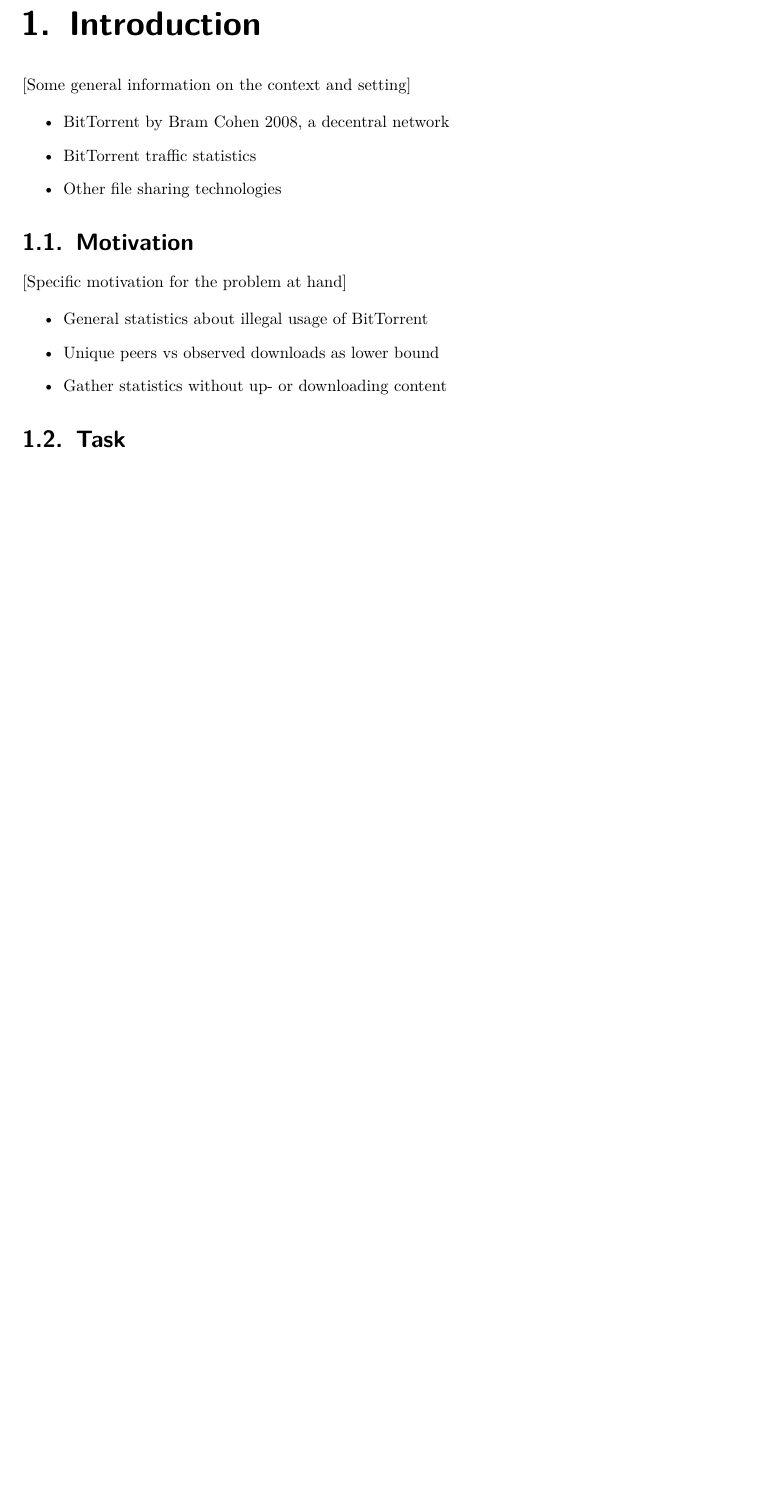
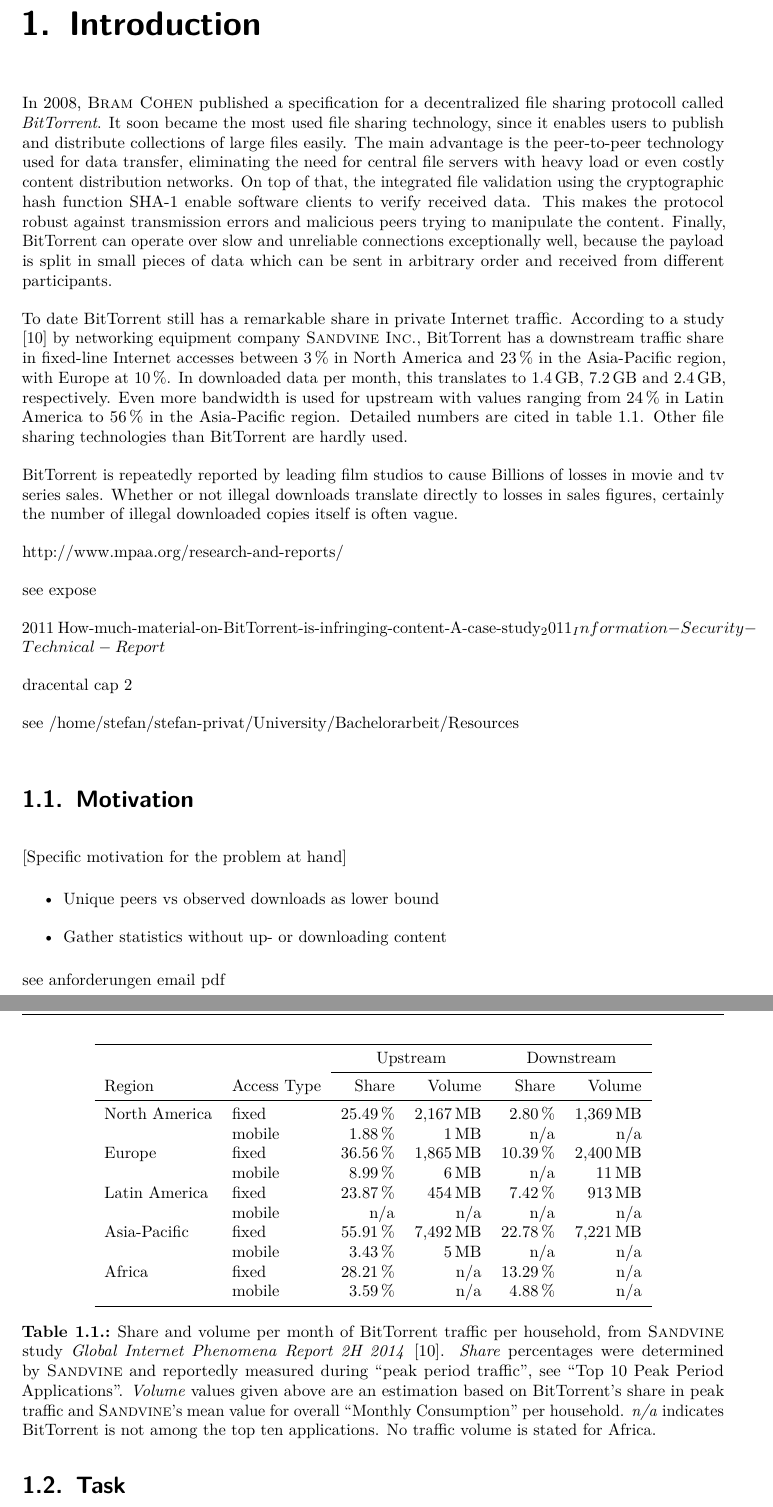
Before and after one commit to stefs/bittorrent-analyzer, a LaTeX thesis (thesis/thesis.tex): part of page 13 of 34 before the commit and two parts of pages 13 and 14 of 36 after it, the two joined at a grey line, cut so that both start at the same text, the shorter picture padded with empty space. Compiled offline with pdfLaTeX.

Commit message:
introduction

```diff
--- a/thesis/thesis.tex
+++ b/thesis/thesis.tex
@@ -1,10 +1,10 @@
-\documentclass[10pt, a4paper, twoside, headsepline]{scrbook}
+\documentclass[10pt, a4paper, twoside, halfparskip, headsepline]{scrbook}
 \usepackage[T1]{fontenc} % Umlaute
 \usepackage[utf8]{inputenc} % Textcodierung
 \usepackage[english]{babel} % Silbentrennung
 %\usepackage{marvosym, amsmath, amssymb} % Symbole, Formeln, amssymb > mathdesign
 \usepackage{lmodern, microtype} % enhanced CM, mikrotypograﬁsche Feinheiten
-\usepackage[vmargin=3.5cm,hmargin=3cm]{geometry}
+\usepackage[vmargin=3.4cm,hmargin=3cm]{geometry}
 %\usepackage{graphicx} % Grafiken
 %\usepackage{listings} % Quelltext
 \usepackage[hidelinks]{hyperref} % Hyperlinks
@@ -21,7 +21,7 @@
 \addbibresource{thesis.bib}
 
 \usepackage{caption}
-\captionsetup{labelfont=bf}
+\captionsetup{labelfont=bf,format=plain}
 
 \usepackage[firstpage]{draftwatermark} % [final]
 \SetWatermarkLightness{0.9}
@@ -140,24 +140,84 @@ Zusammenfassung auf Englisch
 \listoftables
 %%%%%%%%%%%%%%%%%%%%%%%%%%%%%%%%%%%%%%%%%%%%%%%%%%%%%%%%%%%%%%%%%%%%%%%%%%%%%%%%%%
 
+% Some general information on the context and setting
+\chapter{Introduction}
+\pagestyle{headings}
 \pagenumbering{arabic}
-\chapter{Introduction}
-[Some general information on the context and setting]
+\begin{table}
+\centering
+\begin{tabular}{llrrrr}
+\toprule
+& & \multicolumn{2}{c}{Upstream} & \multicolumn{2}{c}{Downstream} \\
+\cmidrule{3-6}
+Region & Access Type & Share & Volume & Share & Volume \\
+\midrule
+North America & fixed  & \numprint[\%]{25.49} & \numprint[MB]{2167} & \numprint[\%]{2.80} & \numprint[MB]{1369} \\
+              & mobile & \numprint[\%]{1.88} & \numprint[MB]{1} & n/a & n/a \\
+Europe        & fixed  & \numprint[\%]{36.56} & \numprint[MB]{1865} & \numprint[\%]{10.39} & \numprint[MB]{2400} \\
+              & mobile & \numprint[\%]{8.99} & \numprint[MB]{6} & n/a & \numprint[MB]{11} \\
+Latin America & fixed  & \numprint[\%]{23.87} & \numprint[MB]{454} & \numprint[\%]{7.42} & \numprint[MB]{913} \\
+              & mobile & n/a & n/a & n/a & n/a \\
+Asia-Pacific  & fixed  & \numprint[\%]{55.91} & \numprint[MB]{7492} & \numprint[\%]{22.78} & \numprint[MB]{7221} \\
+              & mobile & \numprint[\%]{3.43} & \numprint[MB]{5} & n/a & n/a \\
+Africa        & fixed  & \numprint[\%]{28.21} & n/a & \numprint[\%]{13.29} & n/a \\
+              & mobile & \numprint[\%]{3.59} & n/a & \numprint[\%]{4.88} & n/a \\
+\bottomrule
+\end{tabular}
+\caption[BitTorrent traffic per household, from \textsc{Sandvine}]{Share and volume per month of BitTorrent traffic per household, from \textsc{Sandvine} study \emph{Global Internet Phenomena Report 2H 2014} \cite{sandvine2014}. \emph{Share} percentages were determined by \textsc{Sandvine} and reportedly measured during ``peak period traffic'', see ``Top 10 Peak Period Applications''. \emph{Volume} values given above are an estimation based on BitTorrent's share in peak traffic and \textsc{Sandvine}'s mean value for overall ``Monthly Consumption'' per household. \emph{n/a} indicates BitTorrent is not among the top ten applications. No traffic volume is stated for Africa.}
+\label{traffic}
+\end{table}
 
-\begin{itemize}
-  \item BitTorrent by Bram Cohen 2008, a decentral network
-  \item BitTorrent traffic statistics
-  \item Other file sharing technologies
-\end{itemize}
+% BitTorrent by Cohen, a decentralized network
+In 2008, \textsc{Bram Cohen} published a specification for a decentralized file sharing protocoll called \emph{BitTorrent}. It soon became the most used file sharing technology, since it enables users to publish and distribute collections of large files easily. The main advantage is the peer-to-peer technology used for data transfer, eliminating the need for central file servers with heavy load or even costly content distribution networks. On top of that, the integrated file validation using the cryptographic hash function SHA-1 enable software clients to verify received data. This makes the protocol robust against transmission errors and malicious peers trying to manipulate the content. Finally, BitTorrent can operate over slow and unreliable connections exceptionally well, because the payload is split in small pieces of data which can be sent in arbitrary order and received from different participants.
+
+% BitTorrent traffic statistics, other file sharing technologies
+To date BitTorrent still has a remarkable share in private Internet traffic. According to a study \cite{sandvine2014} by networking equipment company \textsc{Sandvine Inc.}, BitTorrent has a downstream traffic share in fixed-line Internet accesses between \numprint[\%]{3} in North America and \numprint[\%]{23} in the Asia-Pacific region, with Europe at \numprint[\%]{10}. In downloaded data per month, this translates to \numprint[GB]{1.4}, \numprint[GB]{7.2} and \numprint[GB]{2.4}, respectively. Even more bandwidth is used for upstream with values ranging from \numprint[\%]{24} in Latin America to \numprint[\%]{56} in the Asia-Pacific region. Detailed numbers are cited in table \ref{traffic}. Other file sharing technologies than BitTorrent are hardly used.
+
+% Numbers about illegal usage of BitTorrent
+BitTorrent is repeatedly reported by leading film studios to cause Billions of losses in movie and tv series sales. Whether or not illegal downloads translate directly to losses in sales figures, certainly the number of illegal downloaded copies itself is often vague.
+
+http://www.mpaa.org/research-and-reports/
+
+see expose
+
+2011 How-much-material-on-BitTorrent-is-infringing-content-A-case-study_2011_Information-Security-Technical-Report
+
+dracental cap 2
+
+see /home/stefan/stefan-privat/University/Bachelorarbeit/Resources
+
+
+
+
+
+
+
+
+
+
+
+
+
+
+
+
+
+
+
 
 \section{Motivation}
 [Specific motivation for the problem at hand]
 
 \begin{itemize}
-  \item General statistics about illegal usage of BitTorrent
   \item Unique peers vs observed downloads as lower bound
   \item Gather statistics without up- or downloading content
 \end{itemize}
+
+see anforderungen email pdf
+
+
+
 
 \section{Task}
 [Concrete task to be solved]
```
Also changed, not shown: thesis/thesis.bib (+3 -2 lines), thesis/README.md, thesis/graphics/2015-08-14_17-46-44_faui1-246_timeout.pdf (renamed from thesis/2015-08-14_17-46-44_faui1-246_timeout.pdf), thesis/thesis.tex (58 more changed lines), 1 other file.
